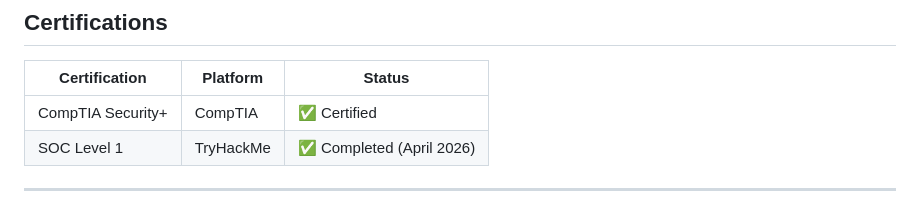
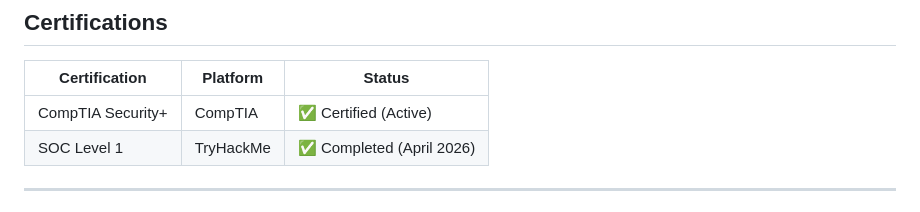
Before and after one commit to iamahmedsalam/SOC-Analyst-Portfolio, a Markdown page: README.md, the part around the change. Drawn GitHub-style.

Commit message:
Update certification status to 'Active'

```diff
--- a/README.md
+++ b/README.md
@@ -53,7 +53,7 @@ The original 2-VM lab that started it all — Wazuh Manager + Windows 11 endpoin
 
 | Certification | Platform | Status |
 |---|---|---|
-| CompTIA Security+ | CompTIA | ✅ Certified |
+| CompTIA Security+ | CompTIA | ✅ Certified (Active) |
 | SOC Level 1 | TryHackMe | ✅ Completed (April 2026) |
 
 ---
```
